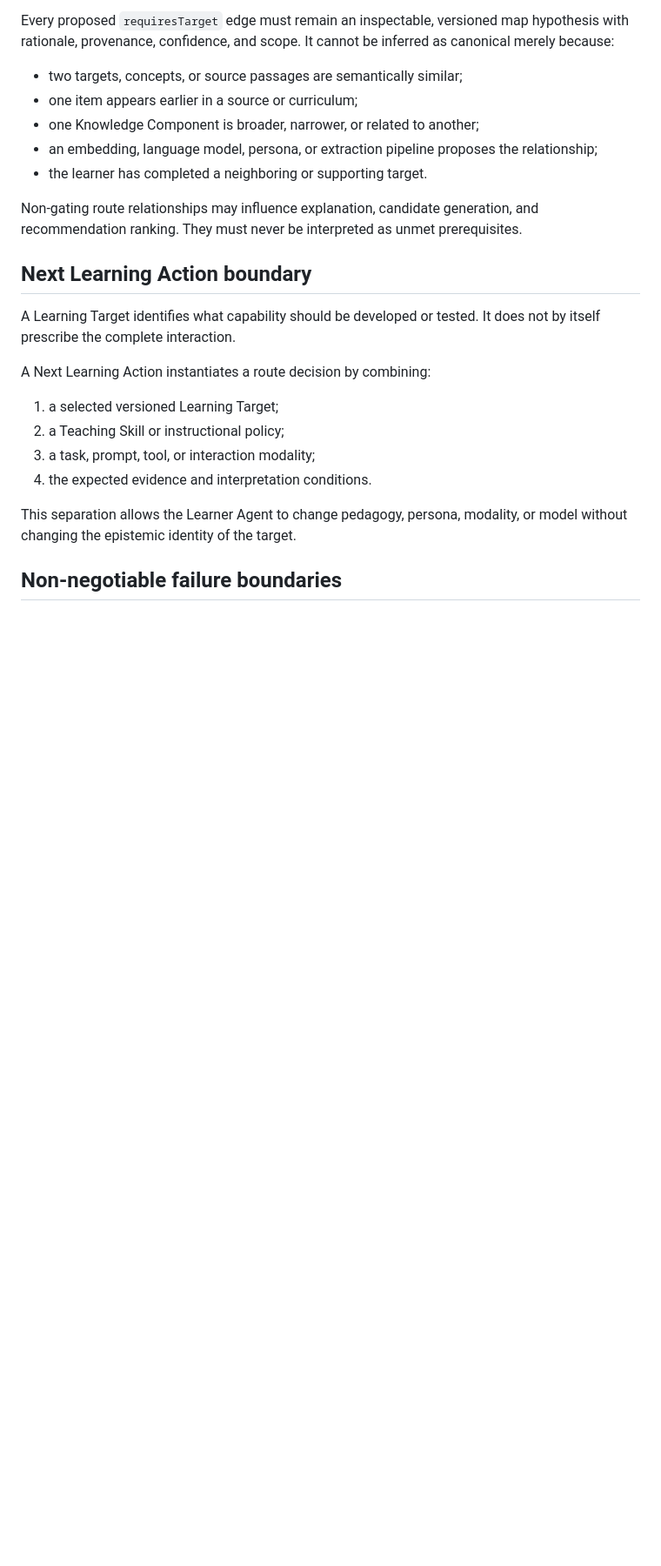
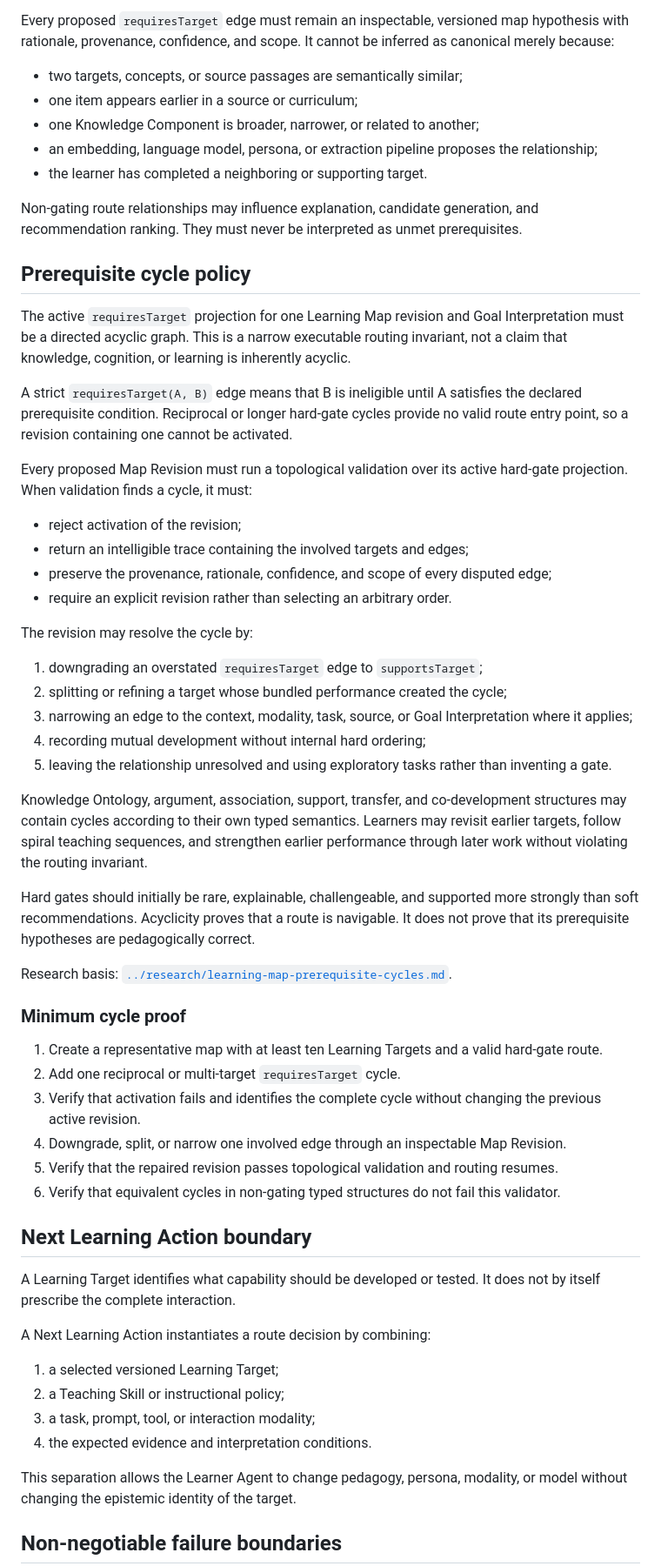
Before and after one commit to jon-devlapaz/socraTink, a Markdown page: docs/product/learning-map-contract.md, the part around the change. Shown at 87% size. Drawn GitHub-style; blank space fills up the shorter version.

Commit message:
Define Learning Map prerequisite cycle policy

```diff
--- a/docs/product/learning-map-contract.md
+++ b/docs/product/learning-map-contract.md
@@ -67,6 +67,42 @@ Every proposed `requiresTarget` edge must remain an inspectable, versioned map h
 
 Non-gating route relationships may influence explanation, candidate generation, and recommendation ranking. They must never be interpreted as unmet prerequisites.
 
+## Prerequisite cycle policy
+
+The active `requiresTarget` projection for one Learning Map revision and Goal Interpretation must be a directed acyclic graph. This is a narrow executable routing invariant, not a claim that knowledge, cognition, or learning is inherently acyclic.
+
+A strict `requiresTarget(A, B)` edge means that B is ineligible until A satisfies the declared prerequisite condition. Reciprocal or longer hard-gate cycles provide no valid route entry point, so a revision containing one cannot be activated.
+
+Every proposed Map Revision must run a topological validation over its active hard-gate projection. When validation finds a cycle, it must:
+
+- reject activation of the revision;
+- return an intelligible trace containing the involved targets and edges;
+- preserve the provenance, rationale, confidence, and scope of every disputed edge;
+- require an explicit revision rather than selecting an arbitrary order.
+
+The revision may resolve the cycle by:
+
+1. downgrading an overstated `requiresTarget` edge to `supportsTarget`;
+2. splitting or refining a target whose bundled performance created the cycle;
+3. narrowing an edge to the context, modality, task, source, or Goal Interpretation where it applies;
+4. recording mutual development without internal hard ordering;
+5. leaving the relationship unresolved and using exploratory tasks rather than inventing a gate.
+
+Knowledge Ontology, argument, association, support, transfer, and co-development structures may contain cycles according to their own typed semantics. Learners may revisit earlier targets, follow spiral teaching sequences, and strengthen earlier performance through later work without violating the routing invariant.
+
+Hard gates should initially be rare, explainable, challengeable, and supported more strongly than soft recommendations. Acyclicity proves that a route is navigable. It does not prove that its prerequisite hypotheses are pedagogically correct.
+
+Research basis: [`../research/learning-map-prerequisite-cycles.md`](../research/learning-map-prerequisite-cycles.md).
+
+### Minimum cycle proof
+
+1. Create a representative map with at least ten Learning Targets and a valid hard-gate route.
+2. Add one reciprocal or multi-target `requiresTarget` cycle.
+3. Verify that activation fails and identifies the complete cycle without changing the previous active revision.
+4. Downgrade, split, or narrow one involved edge through an inspectable Map Revision.
+5. Verify that the repaired revision passes topological validation and routing resumes.
+6. Verify that equivalent cycles in non-gating typed structures do not fail this validator.
+
 ## Next Learning Action boundary
 
 A Learning Target identifies what capability should be developed or tested. It does not by itself prescribe the complete interaction.
```
